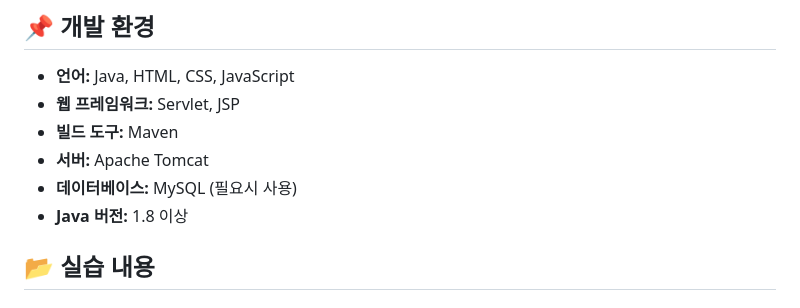
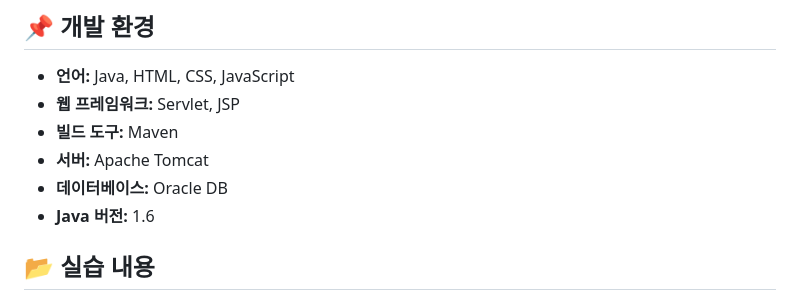
Before and after one commit to ehdud1012/JavaWeb-Practice-Hub, a Markdown page: README.md, the part around the change. Drawn GitHub-style.

```diff
--- a/README.md
+++ b/README.md
@@ -9,8 +9,8 @@
 - **웹 프레임워크:** Servlet, JSP
 - **빌드 도구:** Maven
 - **서버:** Apache Tomcat
-- **데이터베이스:** MySQL (필요시 사용)
-- **Java 버전:** 1.8 이상
+- **데이터베이스:** Oracle DB
+- **Java 버전:** 1.6
 
 ## 📂 실습 내용
 
```
